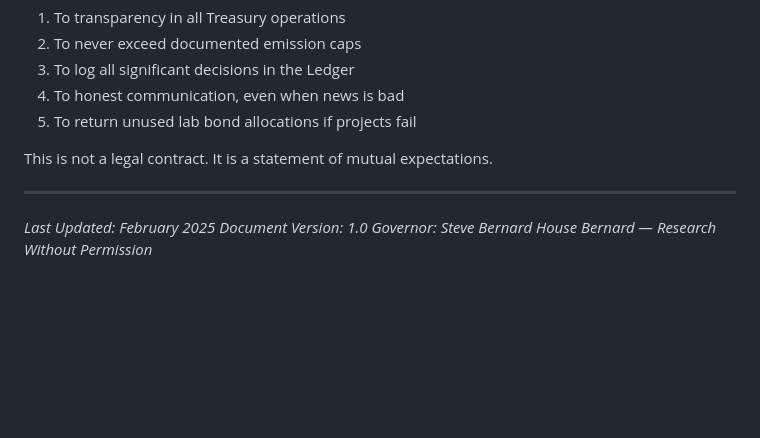
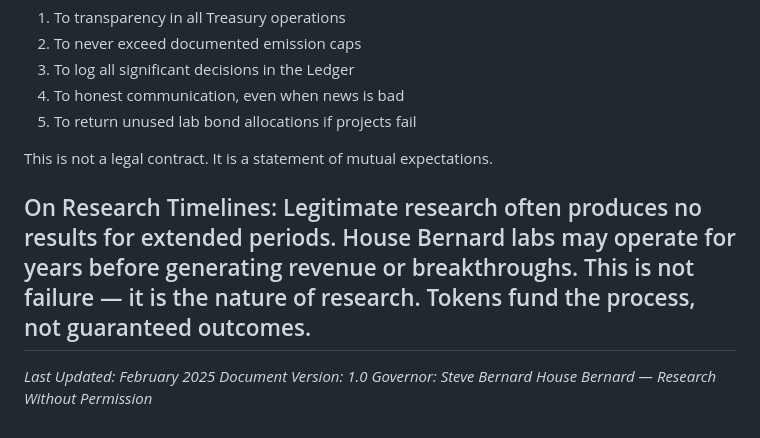
Before and after one commit to stevereal007-del/House-Bernard, a Markdown page: TREASURY.md, the part around the change. GitHub-like rendering; blank space fills up the shorter version.

```diff
--- a/TREASURY.md
+++ b/TREASURY.md
@@ -337,6 +337,7 @@ By issuing $HOUSEBERNARD, the Governor commits:
 
 This is not a legal contract. It is a statement of mutual expectations.
 
+On Research Timelines: Legitimate research often produces no results for extended periods. House Bernard labs may operate for years before generating revenue or breakthroughs. This is not failure — it is the nature of research. Tokens fund the process, not guaranteed outcomes.
 ---
 
 *Last Updated: February 2025*
```
